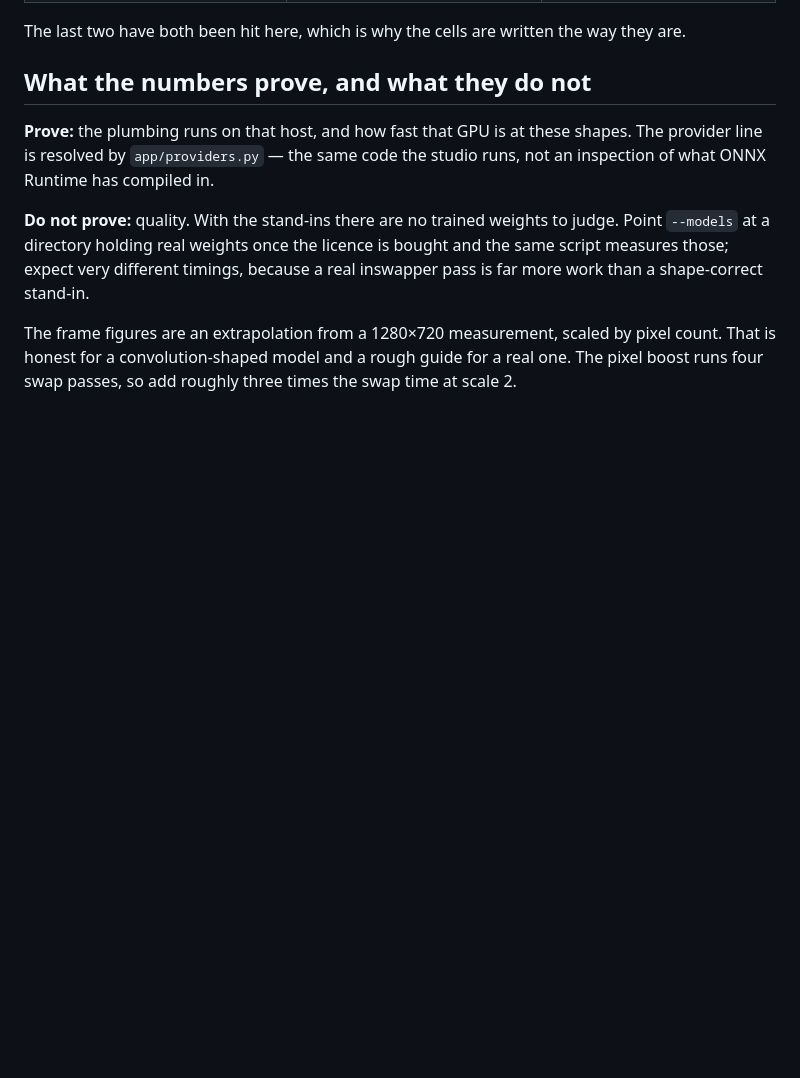
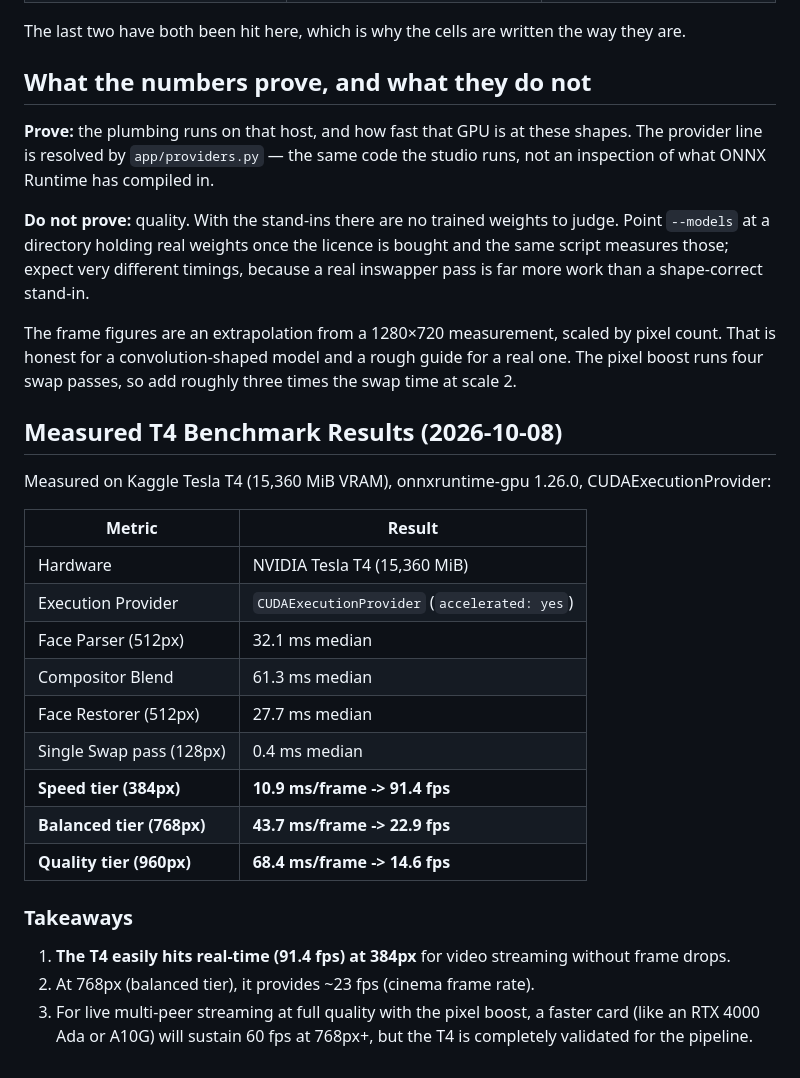
Before and after one commit to Phillipjr9/eidomira, a Markdown page: docs/kaggle-gpu.md, the part around the change. Drawn GitHub-style; blank space fills up the shorter version.

Commit message:
docs: record measured Tesla T4 GPU benchmarks in kaggle-gpu.md
Co-authored-by: arena-agent <297053741+arena-agent@users.noreply.github.com>

```diff
--- a/docs/kaggle-gpu.md
+++ b/docs/kaggle-gpu.md
@@ -86,3 +86,26 @@ than a shape-correct stand-in.
 The frame figures are an extrapolation from a 1280×720 measurement, scaled by pixel count. That
 is honest for a convolution-shaped model and a rough guide for a real one. The pixel boost runs
 four swap passes, so add roughly three times the swap time at scale 2.
+
+
+## Measured T4 Benchmark Results (2026-10-08)
+
+Measured on Kaggle Tesla T4 (15,360 MiB VRAM), onnxruntime-gpu 1.26.0, CUDAExecutionProvider:
+
+| Metric | Result |
+|---|---|
+| Hardware | NVIDIA Tesla T4 (15,360 MiB) |
+| Execution Provider | `CUDAExecutionProvider` (`accelerated: yes`) |
+| Face Parser (512px) | 32.1 ms median |
+| Compositor Blend | 61.3 ms median |
+| Face Restorer (512px) | 27.7 ms median |
+| Single Swap pass (128px) | 0.4 ms median |
+| **Speed tier (384px)** | **10.9 ms/frame -> 91.4 fps** |
+| **Balanced tier (768px)** | **43.7 ms/frame -> 22.9 fps** |
+| **Quality tier (960px)** | **68.4 ms/frame -> 14.6 fps** |
+
+### Takeaways
+
+1. **The T4 easily hits real-time (91.4 fps) at 384px** for video streaming without frame drops.
+2. At 768px (balanced tier), it provides ~23 fps (cinema frame rate).
+3. For live multi-peer streaming at full quality with the pixel boost, a faster card (like an RTX 4000 Ada or A10G) will sustain 60 fps at 768px+, but the T4 is completely validated for the pipeline.
```
